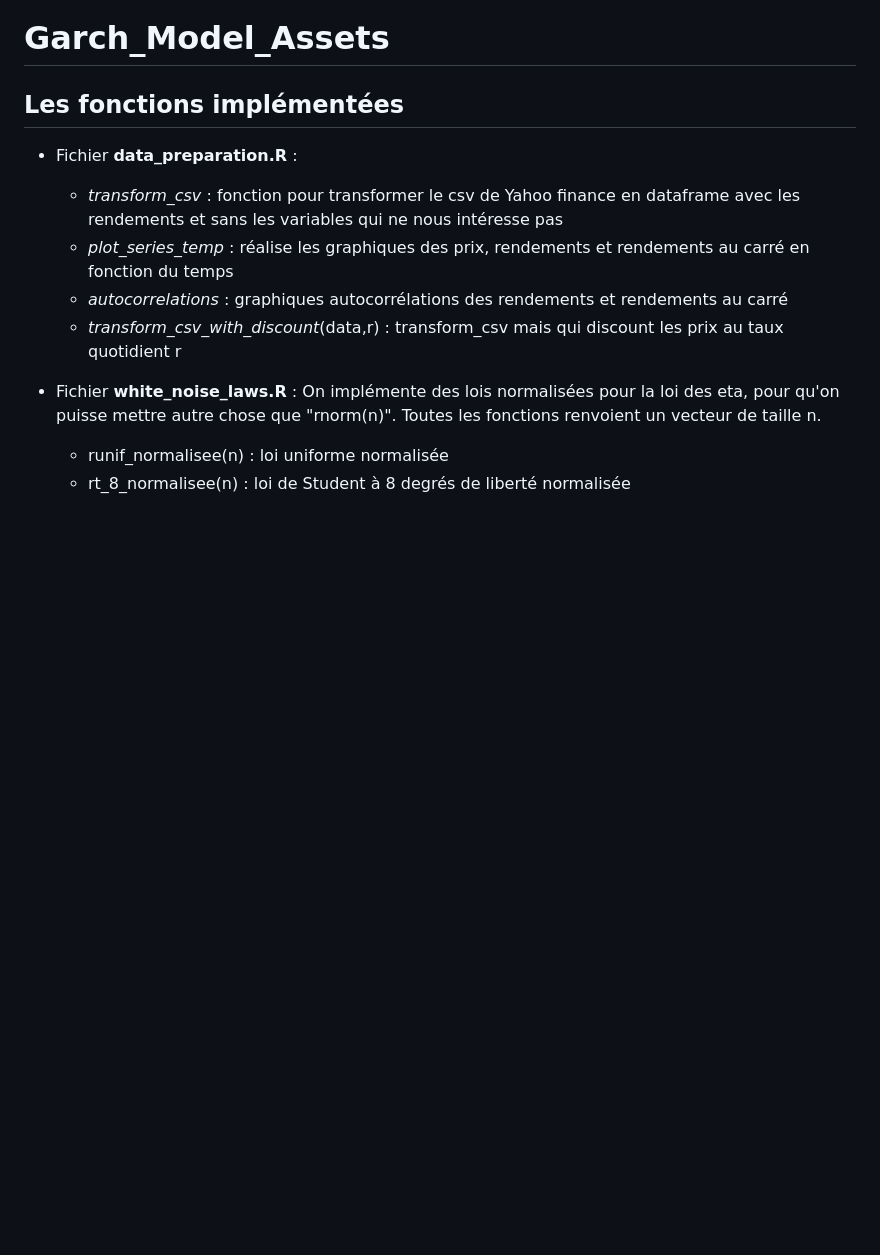
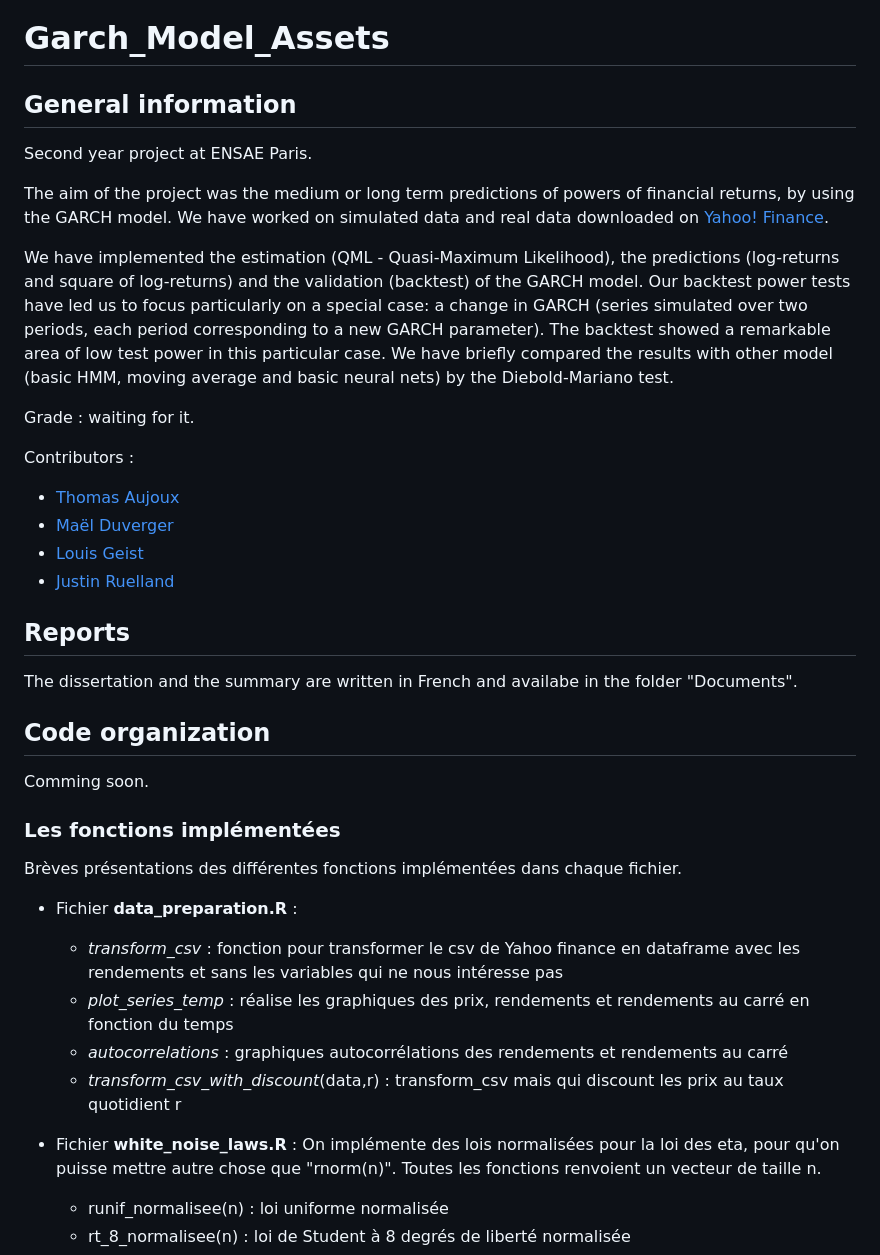
Before and after one commit to JustinRuelland/Garch_Model_Assets, a Markdown page: README.md, the part around the change. Drawn GitHub-style; blank space fills up the shorter version.

Commit message:
Readme general presentation

```diff
--- a/README.md
+++ b/README.md
@@ -1,5 +1,30 @@
 # Garch_Model_Assets
-## Les fonctions implémentées
+## General information
+Second year project at ENSAE Paris.
+
+The aim of the project was the medium or long term predictions of powers of financial returns, by using the GARCH model. We have worked on simulated data and real data downloaded on [Yahoo! Finance](https://finance.yahoo.com/).
+
+We have implemented the estimation (QML - Quasi-Maximum Likelihood), the predictions (log-returns and square of log-returns) and the validation (backtest) of the GARCH model. Our backtest power tests have led us to focus particularly on a special case: a change in GARCH (series simulated over two periods, each period corresponding to a new GARCH parameter). The backtest showed a remarkable area of low test power in this particular case.
+We have briefly compared the results with other model (basic HMM, moving average and basic neural nets) by the Diebold-Mariano test.
+
+Grade : waiting for it.
+
+Contributors :
+* [Thomas Aujoux](https://github.com/Thomasaujoux)
+* [Maël Duverger](https://github.com/mduv31)
+* [Louis Geist](https://github.com/louisgeist)
+* [Justin Ruelland](https://github.com/JustinRuelland)
+
+## Reports
+The dissertation and the summary are written in French and availabe in the folder "Documents".
+
+## Code organization
+Comming soon.
+
+
+### Les fonctions implémentées
+Brèves présentations des différentes fonctions implémentées dans chaque fichier.
+
 - Fichier **data_preparation.R** :
   - *transform_csv* : fonction pour transformer le csv de Yahoo finance en dataframe avec les rendements et sans les variables qui ne nous intéresse pas
   - *plot_series_temp* : réalise les graphiques des prix, rendements et rendements au carré en fonction du temps
```
